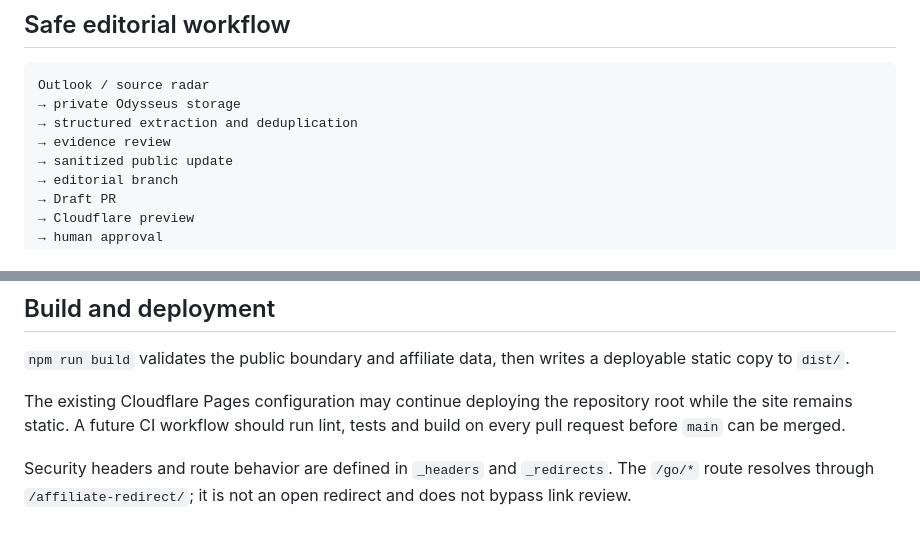
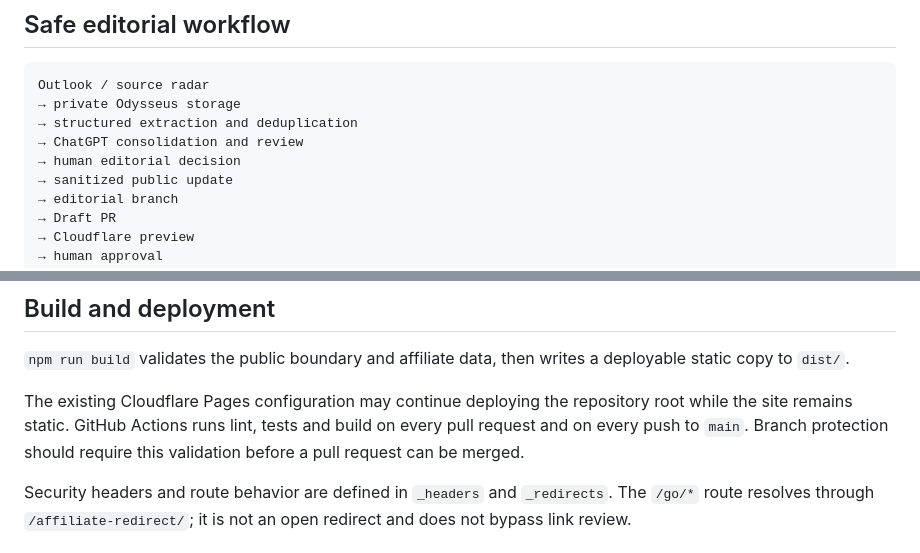
Before and after one commit to PonsAlex/accidentallyseriousproducer, a Markdown page: README.md, 2 parts joined by grey strips. Drawn GitHub-style.

```diff
--- a/README.md
+++ b/README.md
@@ -143,7 +138,8 @@ The repository must never contain:
 Outlook / source radar
 → private Odysseus storage
 → structured extraction and deduplication
-→ evidence review
+→ ChatGPT consolidation and review
+→ human editorial decision
 → sanitized public update
 → editorial branch
 → Draft PR
@@ -186,8 +182,9 @@ without importing or publishing the candidate.
 deployable static copy to `dist/`.
 
 The existing Cloudflare Pages configuration may continue deploying the repository
-root while the site remains static. A future CI workflow should run lint, tests
-and build on every pull request before `main` can be merged.
+root while the site remains static. GitHub Actions runs lint, tests and build on
+every pull request and on every push to `main`. Branch protection should require
+this validation before a pull request can be merged.
 
 Security headers and route behavior are defined in `_headers` and `_redirects`.
 The `/go/*` route resolves through `/affiliate-redirect/`; it is not an open
```
Also changed, not shown: other parts of README.md (+8 -16 lines).
